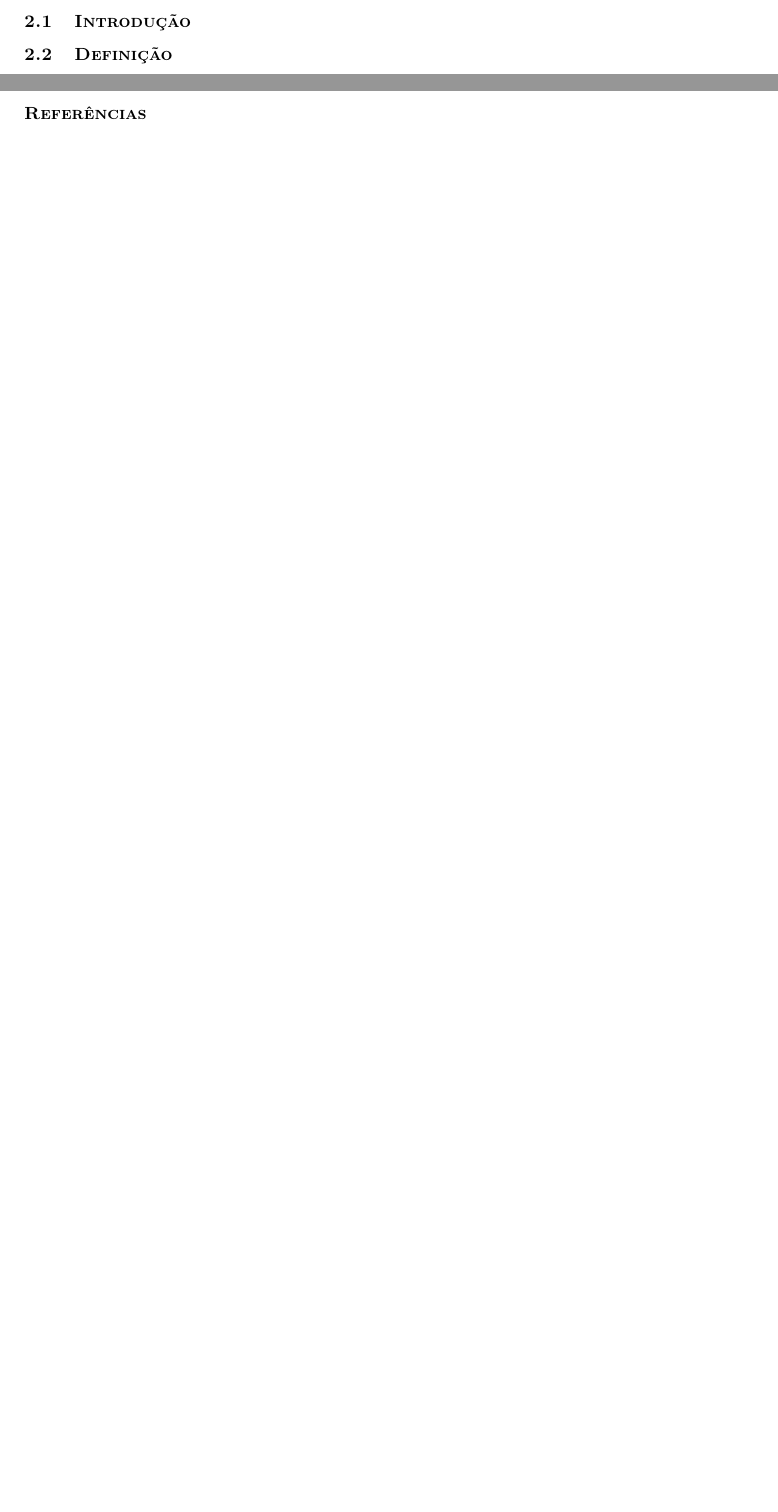
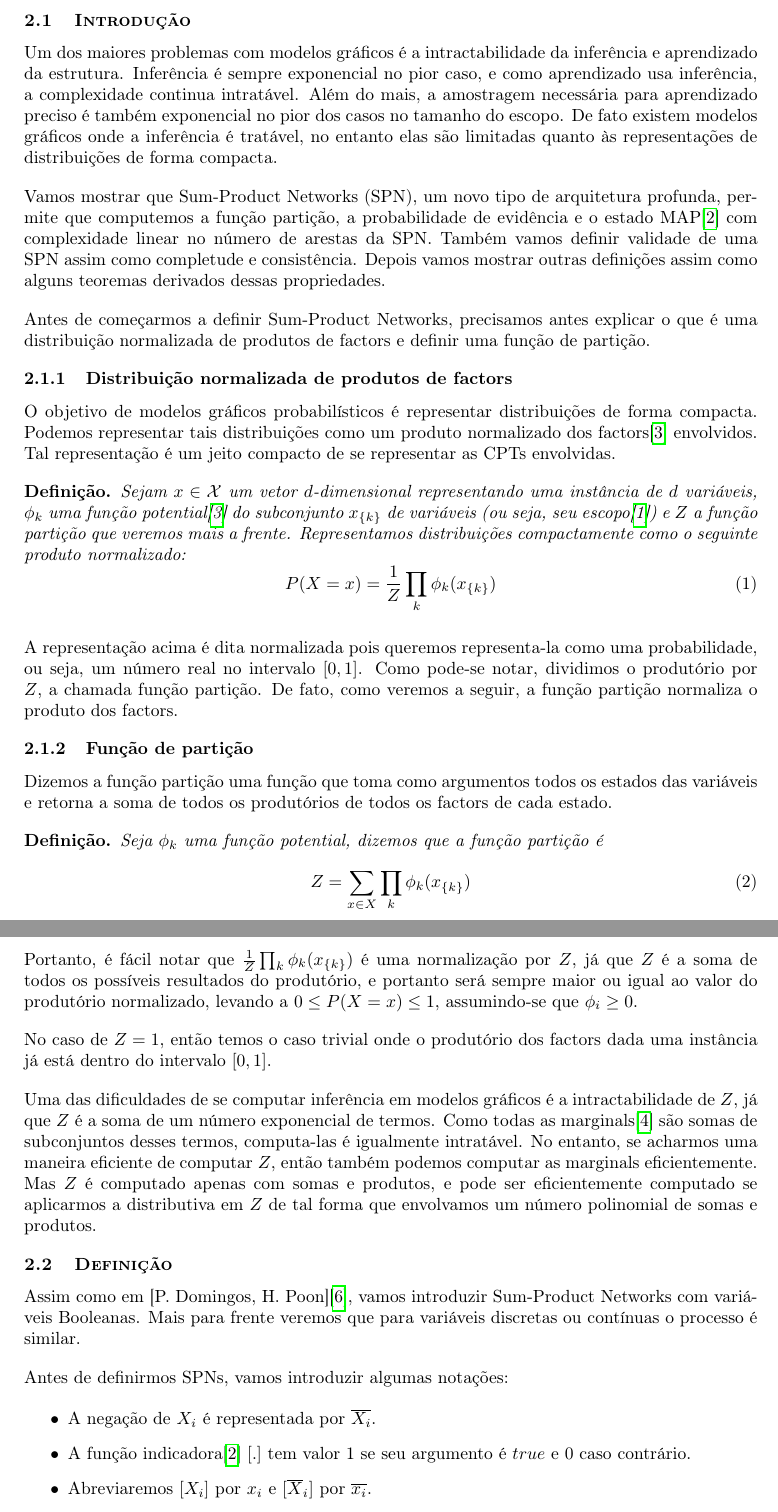
Before and after one commit to RenatoGeh/mac0215, a LaTeX document (doc/reports/week9/relatorio.tex): two parts of pages 1 and 2 of 2 before the commit and two parts of pages 2 and 3 of 4 after it, joined at a grey line, cut so that both start at the same text, the shorter picture padded with empty space. Compiled offline with pdfLaTeX.

Commit message:
Introdução e começo de definição week 9.

```diff
--- a/doc/reports/week9/relatorio.tex
+++ b/doc/reports/week9/relatorio.tex
@@ -106,9 +110,107 @@ Orientador: Denis Deratani Mauá
 
 \subsection{Introdução}
 
+\paragraph{
+  Um dos maiores problemas com modelos gráficos é a intractabilidade da inferência e aprendizado
+  da estrutura. Inferência é sempre exponencial no pior caso, e como aprendizado usa inferência,
+  a complexidade continua intratável. Além do mais, a amostragem necessária para aprendizado
+  preciso é também exponencial no pior dos casos no tamanho do escopo. De fato existem modelos
+  gráficos onde a inferência é tratável, no entanto elas são limitadas quanto às representações
+  de distribuições de forma compacta.
+}
+
+\paragraph{
+  Vamos mostrar que Sum-Product Networks (SPN), um novo tipo de arquitetura profunda, permite que
+  computemos a função partição, a probabilidade de evidência e o estado MAP\cite{report-1} com
+  complexidade linear no número de arestas da SPN. Também vamos definir validade de uma SPN assim
+  como completude e consistência. Depois vamos mostrar outras definições assim como alguns teoremas
+  derivados dessas propriedades.
+}
+
+\paragraph{
+  Antes de começarmos a definir Sum-Product Networks, precisamos antes explicar o que é uma
+  distribuição normalizada de produtos de factors e definir uma função de partição.
+}
+
+\subsubsection{Distribuição normalizada de produtos de factors}
+
+\paragraph{
+  O objetivo de modelos gráficos probabilísticos é representar distribuições de forma compacta.
+  Podemos representar tais distribuições como um produto normalizado dos factors\cite{report-2}
+  envolvidos. Tal representação é um jeito compacto de se representar as CPTs envolvidas.
+}
+
+\begin{spn-def} Sejam $x \in \mathcal{X}$ um vetor $d$-dimensional representando uma instância de
+  $d$ variáveis, $\phi_k$ uma função potential\cite{report-2} do subconjunto $x_{\{k\}}$ de
+  variáveis (ou seja, seu escopo\cite{project-def}) e $Z$ a função partição que veremos mais a
+  frente. Representamos distribuições compactamente como o seguinte produto normalizado:
+  \begin{equation}
+    P(X = x) = \frac{1}{Z} \prod_k \phi_k (x_{\{k\}})
+  \end{equation}
+\end{spn-def}
+
+\paragraph{
+  A representação acima é dita normalizada pois queremos representa-la como uma probabilidade, ou
+  seja, um número real no intervalo $[0, 1]$. Como pode-se notar, dividimos o produtório por $Z$,
+  a chamada função partição. De fato, como veremos a seguir, a função partição normaliza o produto
+  dos factors.
+}
+
+\subsubsection{Função de partição}
+
+\paragraph{
+  Dizemos a função partição uma função que toma como argumentos todos os estados das variáveis e
+  retorna a soma de todos os produtórios de todos os factors de cada estado.
+}
+
+\begin{spn-def} Seja $\phi_k$ uma função potential, dizemos que a função partição é
+  \begin{equation}
+    Z = \sum_{x \in X} \prod_k \phi_k (x_{\{k\}})
+  \end{equation}
+\end{spn-def}
+
+\paragraph{
+  Portanto, é fácil notar que $\frac{1}{Z} \prod_k \phi_k (x_{\{k\}})$ é uma normalização por $Z$,
+  já que $Z$ é a soma de todos os possíveis resultados do produtório, e portanto será sempre maior
+  ou igual ao valor do produtório normalizado, levando a $0 \leq P(X = x) \leq 1$, assumindo-se que
+  $\phi_i \geq 0$.
+}
+
+\paragraph{
+  No caso de $Z=1$, então temos o caso trivial onde o produtório dos factors dada uma instância já
+  está dentro do intervalo $[0,1]$.
+}
+
+\paragraph{
+  Uma das dificuldades de se computar inferência em modelos gráficos é a intractabilidade de $Z$,
+  já que $Z$ é a soma de um número exponencial de termos. Como todas as marginals\cite{report-5}
+  são somas de subconjuntos desses termos, computa-las é igualmente intratável. No entanto, se
+  acharmos uma maneira eficiente de computar $Z$, então também podemos computar as marginals
+  eficientemente. Mas $Z$ é computado apenas com somas e produtos, e pode ser eficientemente
+  computado se aplicarmos a distributiva em $Z$ de tal forma que envolvamos um número polinomial de
+  somas e produtos.
+}
+
+\subsection{Definição}
+
+\paragraph{
+  Assim como em [P. Domingos, H. Poon]\cite{poon-domingos}, vamos introduzir Sum-Product Networks
+  com variáveis Booleanas. Mais para frente veremos que para variáveis discretas ou contínuas o
+  processo é similar.
+}
+
+\paragraph{
+  Antes de definirmos SPNs, vamos introduzir algumas notações:
+}
+
+\begin{itemize}
+  \item A negação de $X_i$ é representada por $\overline{X_i}$.
+  \item A função indicadora\cite{report-1} $[.]$ tem valor 1 se seu argumento é $true$ e 0 caso
+    contrário.
+  \item Abreviaremos $[X_i]$ por $x_i$ e $[\overline{X}_i]$ por $\overline{x_i}$.
+\end{itemize}
 
 
-\subsection{Definição}
 
 \newpage
 
```
Also changed, not shown: doc/reports/week9/relatorio.pdf, doc/reports/week9/relatorio.tex (4 more changed lines).
